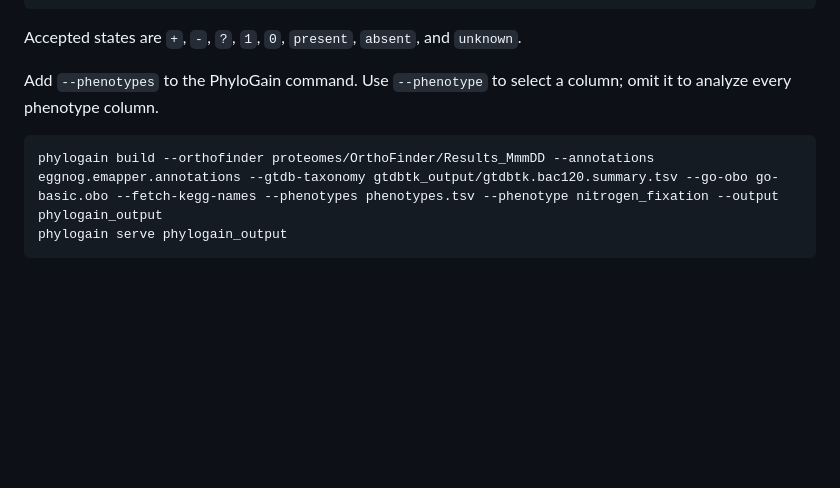
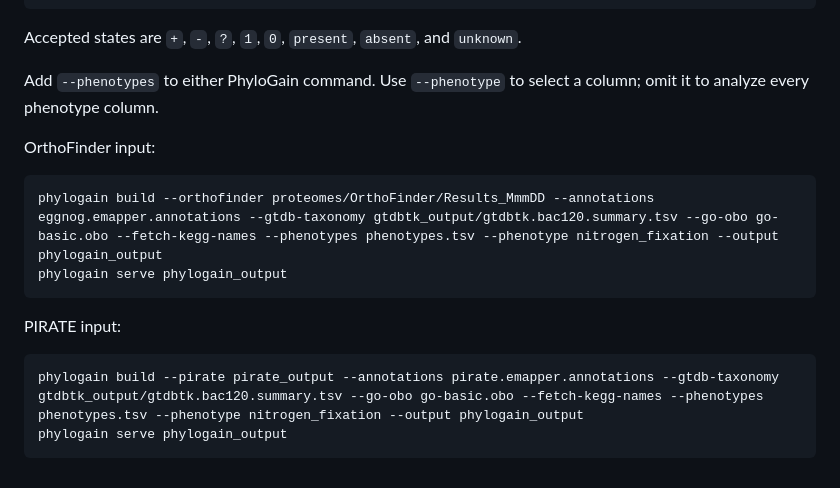
Before and after one commit to kazumaxneo/PhyloGain, a Markdown page: README.md, the part around one of its changes. Drawn GitHub-style; blank space fills up the shorter version.

````diff
--- a/README.md
+++ b/README.md
@@ -65,9 +106,18 @@ species_D	?	?
 
 Accepted states are `+`, `-`, `?`, `1`, `0`, `present`, `absent`, and `unknown`.
 
-Add `--phenotypes` to the PhyloGain command. Use `--phenotype` to select a column; omit it to analyze every phenotype column.
+Add `--phenotypes` to either PhyloGain command. Use `--phenotype` to select a column; omit it to analyze every phenotype column.
+
+OrthoFinder input:
 
 ```bash
 phylogain build --orthofinder proteomes/OrthoFinder/Results_MmmDD --annotations eggnog.emapper.annotations --gtdb-taxonomy gtdbtk_output/gtdbtk.bac120.summary.tsv --go-obo go-basic.obo --fetch-kegg-names --phenotypes phenotypes.tsv --phenotype nitrogen_fixation --output phylogain_output
 phylogain serve phylogain_output
 ```
+
+PIRATE input:
+
+```bash
+phylogain build --pirate pirate_output --annotations pirate.emapper.annotations --gtdb-taxonomy gtdbtk_output/gtdbtk.bac120.summary.tsv --go-obo go-basic.obo --fetch-kegg-names --phenotypes phenotypes.tsv --phenotype nitrogen_fixation --output phylogain_output
+phylogain serve phylogain_output
+```
````
Also changed, not shown: other parts of README.md (+45 -4 lines), docs/images/phylogain-circular-view.png (added), docs/images/phylogain-rectangular-view.png (added), 3 other files.
